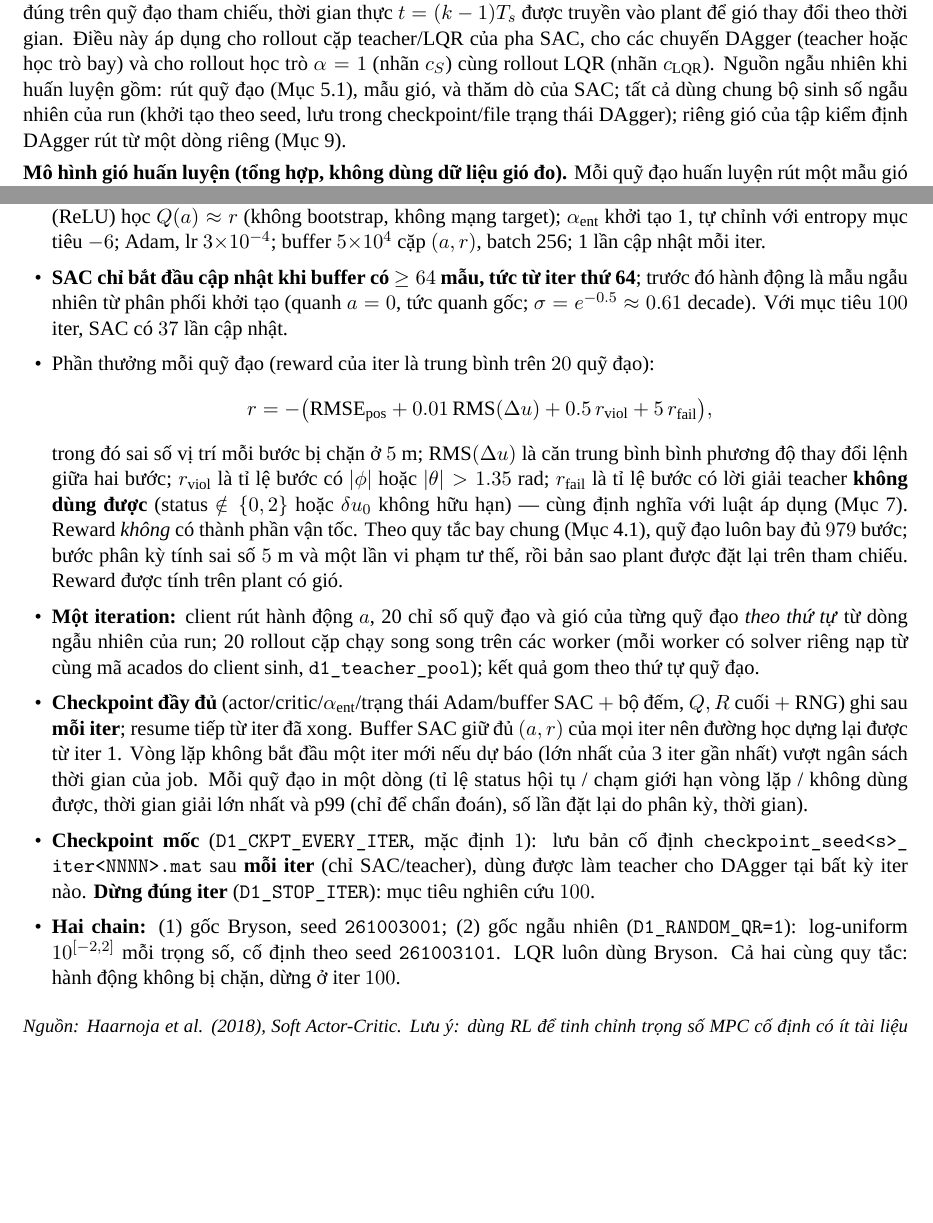
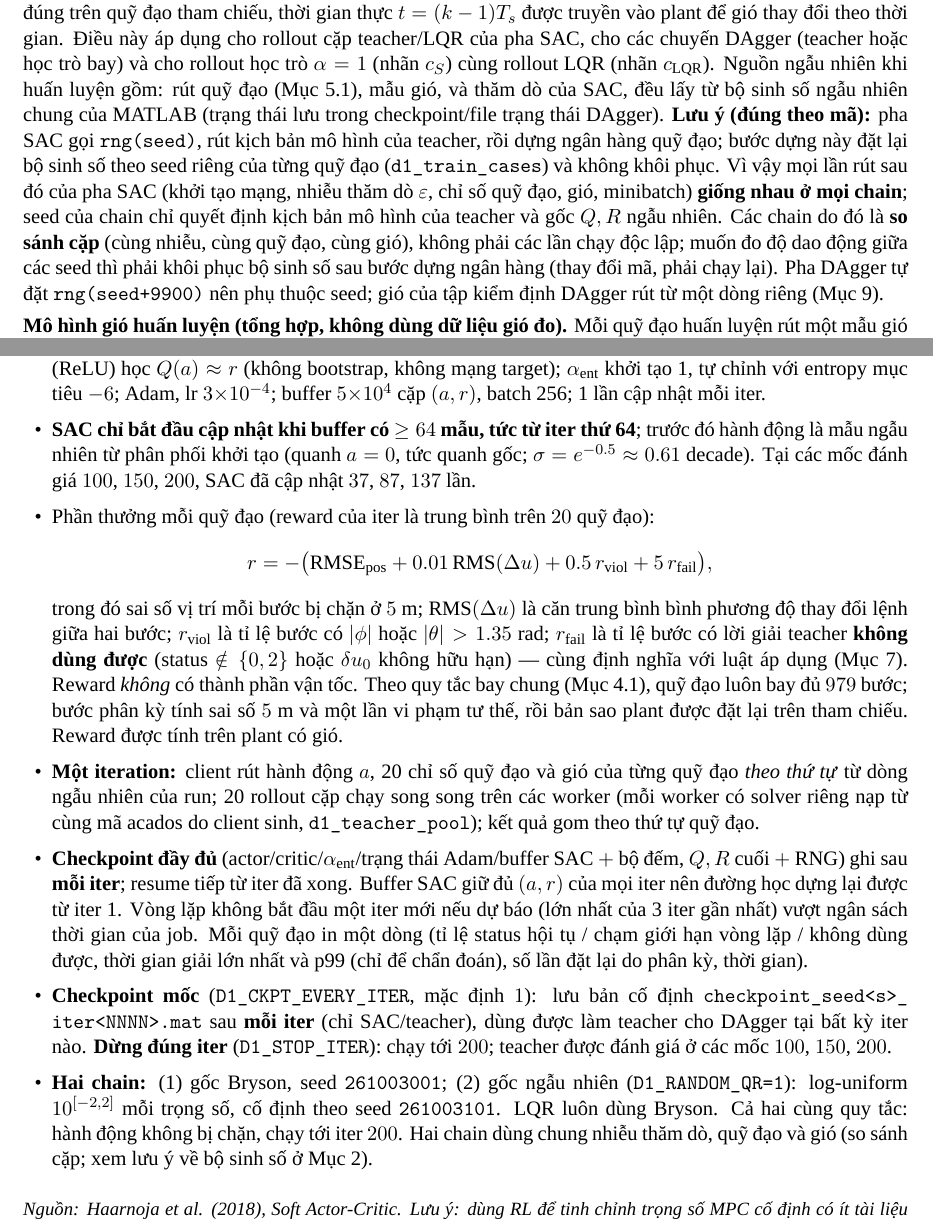
Before and after one commit to nxb513/uav-sac-scenario-nmpc-matlab, a LaTeX document (docs/D1_method.tex): two parts of pages 3 and 8 of 16, joined at a grey line, cut so that both start at the same text, the shorter picture padded with empty space. Compiled offline with XeLaTeX; a missing font is replaced by an installed copy or a similar font.

Commit message:
docs: SAC runs to iter 200 (teacher evaluated at 100/150/200); state that SAC-phase random draws are shared across chains
The reference-bank build (d1_train_cases) reseeds the global random stream per case and
does not restore it, so network init, exploration noise, case draws, winds and minibatches
of the SAC phase are identical for every chain seed; the seed sets only the teacher's model
scenarios and the random Q,R base. Kept as is (paired chains) and documented in
D1_method Sec 2/8, README, DATA_PROVENANCE and a comment in d1_train_cases (no behavior change).

Co-Authored-By: Claude Opus 5.5 <noreply@anthropic.com>

```diff
--- a/docs/D1_method.tex
+++ b/docs/D1_method.tex
@@ -166,9 +166,16 @@ Giới hạn mô-men & $\tau$ & $\pm0.5\,;\ \pm0.5\,;\ \pm0.25$ & N$\cdot$m\\
 đủ trạng thái, trạng thái đầu nằm đúng trên quỹ đạo tham chiếu, thời gian thực $t=(k-1)T_s$ được truyền
 vào plant để gió thay đổi theo thời gian. Điều này áp dụng cho rollout cặp teacher/LQR của pha SAC, cho các
 chuyến DAgger (teacher hoặc học trò bay) và cho rollout học trò $\alpha=1$ (nhãn $\cS$) cùng rollout LQR (nhãn
-$\cL$). Nguồn ngẫu nhiên khi huấn luyện gồm: rút quỹ đạo (Mục 5.1), mẫu gió, và thăm dò của SAC; tất cả dùng chung
-bộ sinh số ngẫu nhiên của run (khởi tạo theo seed, lưu trong checkpoint/file trạng thái DAgger); riêng gió của tập
-kiểm định DAgger rút từ một dòng riêng (Mục 9).
+$\cL$). Nguồn ngẫu nhiên khi huấn luyện gồm: rút quỹ đạo (Mục 5.1), mẫu gió, và thăm dò của SAC, đều lấy từ bộ
+sinh số ngẫu nhiên chung của MATLAB (trạng thái lưu trong checkpoint/file trạng thái DAgger). \textbf{Lưu ý (đúng
+theo mã):} pha SAC gọi \texttt{rng(seed)}, rút kịch bản mô hình của teacher, rồi dựng ngân hàng quỹ đạo; bước dựng
+này đặt lại bộ sinh số theo seed riêng của từng quỹ đạo (\texttt{d1\_train\_cases}) và không khôi phục. Vì vậy mọi
+lần rút sau đó của pha SAC (khởi tạo mạng, nhiễu thăm dò $\varepsilon$, chỉ số quỹ đạo, gió, minibatch)
+\textbf{giống nhau ở mọi chain}; seed của chain chỉ quyết định kịch bản mô hình của teacher và gốc $Q,R$ ngẫu
+nhiên. Các chain do đó là \textbf{so sánh cặp} (cùng nhiễu, cùng quỹ đạo, cùng gió), không phải các lần chạy độc
+lập; muốn đo độ dao động giữa các seed thì phải khôi phục bộ sinh số sau bước dựng ngân hàng (thay đổi mã, phải
+chạy lại). Pha DAgger tự đặt \texttt{rng(seed+9900)} nên phụ thuộc seed; gió của tập kiểm định DAgger rút từ
+một dòng riêng (Mục 9).
 
 \textbf{Mô hình gió huấn luyện (tổng hợp, không dùng dữ liệu gió đo).} Mỗi quỹ đạo huấn luyện rút một mẫu
 gió độc lập (\texttt{d1\_sample\_wind}, tham số Dryden trong \texttt{d1\_dryden}); trong pha SAC, teacher và
@@ -455,7 +462,7 @@ không mạng target); $\alpha_{\mathrm{ent}}$ khởi tạo 1, tự chỉnh vớ
 $3{\times}10^{-4}$; buffer $5{\times}10^4$ cặp $(a,r)$, batch 256; 1 lần cập nhật mỗi iter.
 \item \textbf{SAC chỉ bắt đầu cập nhật khi buffer có $\ge64$ mẫu, tức từ iter thứ 64}; trước đó hành động là
 mẫu ngẫu nhiên từ phân phối khởi tạo (quanh $a=0$, tức quanh gốc; $\sigma=e^{-0.5}\approx0.61$ decade).
-Với mục tiêu $100$ iter, SAC có $37$ lần cập nhật.
+Tại các mốc đánh giá $100$, $150$, $200$, SAC đã cập nhật $37$, $87$, $137$ lần.
 \item Phần thưởng mỗi quỹ đạo (reward của iter là trung bình trên $20$ quỹ đạo):
 \[
 r=-\big(\mathrm{RMSE}_{\mathrm{pos}} + 0.01\,\mathrm{RMS}(\Delta u) + 0.5\,r_{\mathrm{viol}}
@@ -477,10 +484,12 @@ gần nhất) vượt ngân sách thời gian của job. Mỗi quỹ đạo in m
 lặp / không dùng được, thời gian giải lớn nhất và p99 (chỉ để chẩn đoán), số lần đặt lại do phân kỳ, thời gian).
 \item \textbf{Checkpoint mốc} (\texttt{D1\_\allowbreak CKPT\_\allowbreak EVERY\_\allowbreak ITER}, mặc định $1$): lưu bản cố định
 \texttt{checkpoint\_\allowbreak seed<s>\_\allowbreak iter<NNNN>.mat} sau \textbf{mỗi iter} (chỉ SAC/teacher), dùng được làm teacher
-cho DAgger tại bất kỳ iter nào. \textbf{Dừng đúng iter} (\texttt{D1\_STOP\_ITER}): mục tiêu nghiên cứu $100$.
+cho DAgger tại bất kỳ iter nào. \textbf{Dừng đúng iter} (\texttt{D1\_STOP\_ITER}): chạy tới $200$; teacher được
+đánh giá ở các mốc $100$, $150$, $200$.
 \item \textbf{Hai chain:} (1) gốc Bryson, seed \texttt{261003001}; (2) gốc ngẫu nhiên (\texttt{D1\_RANDOM\_QR=1}):
 log-uniform $10^{[-2,2]}$ mỗi trọng số, cố định theo seed \texttt{261003101}. LQR luôn dùng Bryson. Cả hai cùng quy
-tắc: hành động không bị chặn, dừng ở iter $100$.
+tắc: hành động không bị chặn, chạy tới iter $200$. Hai chain dùng chung nhiễu thăm dò, quỹ đạo và gió (so sánh
+cặp; xem lưu ý về bộ sinh số ở Mục 2).
 \end{itemize}
 {\small\itshape Nguồn: Haarnoja et al. (2018), Soft Actor-Critic. Lưu ý: dùng RL để tinh chỉnh trọng số
 MPC cố định có ít tài liệu nền; Bryson chỉ đóng vai KHỞI TẠO cho SAC. Kết quả SAC tốt trên tập train
```
Also changed, not shown: DATA_PROVENANCE.md (+5 -2 lines), docs/D1_student_design.tex (+1 -1 lines), README.md, docs/D1_method.pdf, docs/D1_student_design.pdf, docs/D1_method.tex (8 more changed lines), 1 other file.
